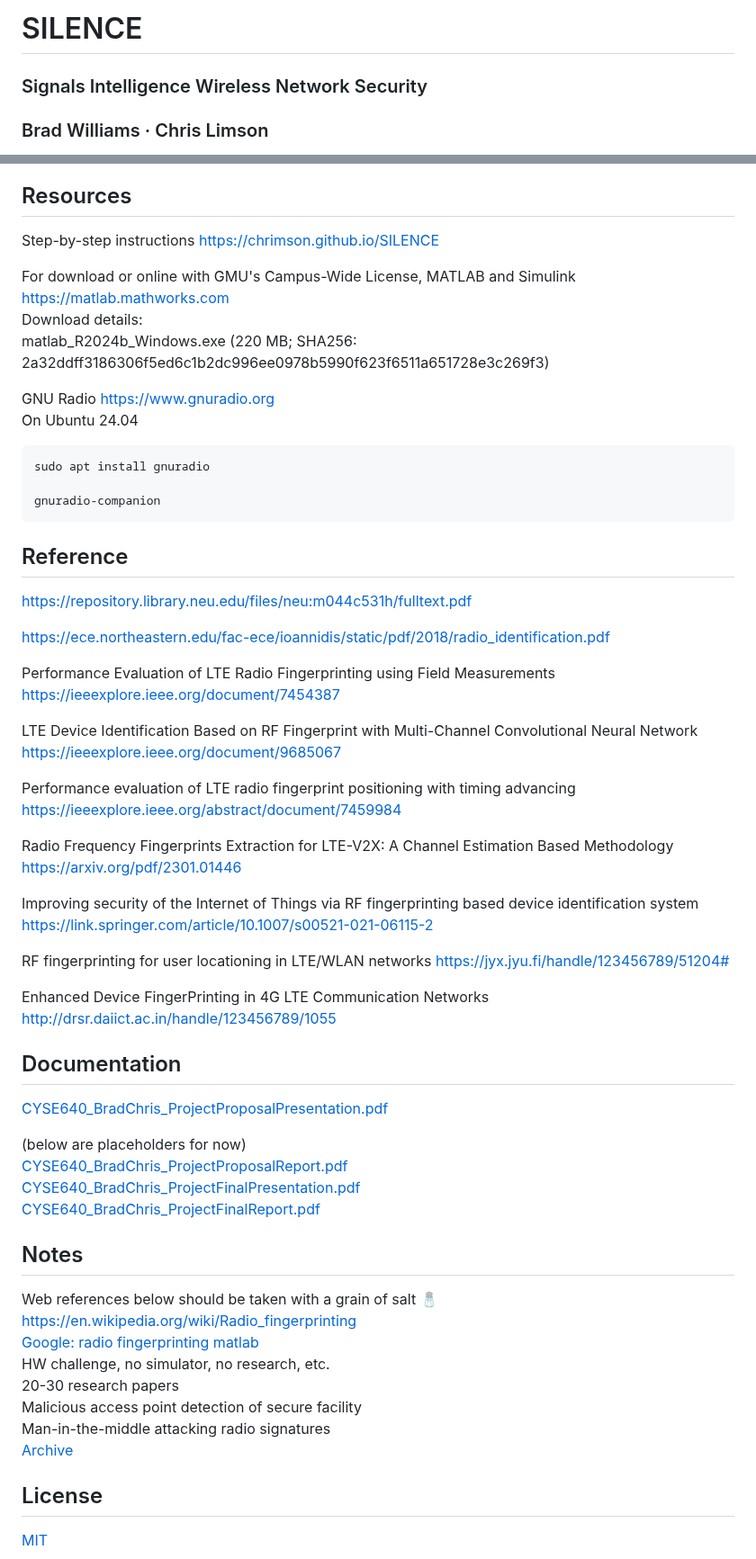
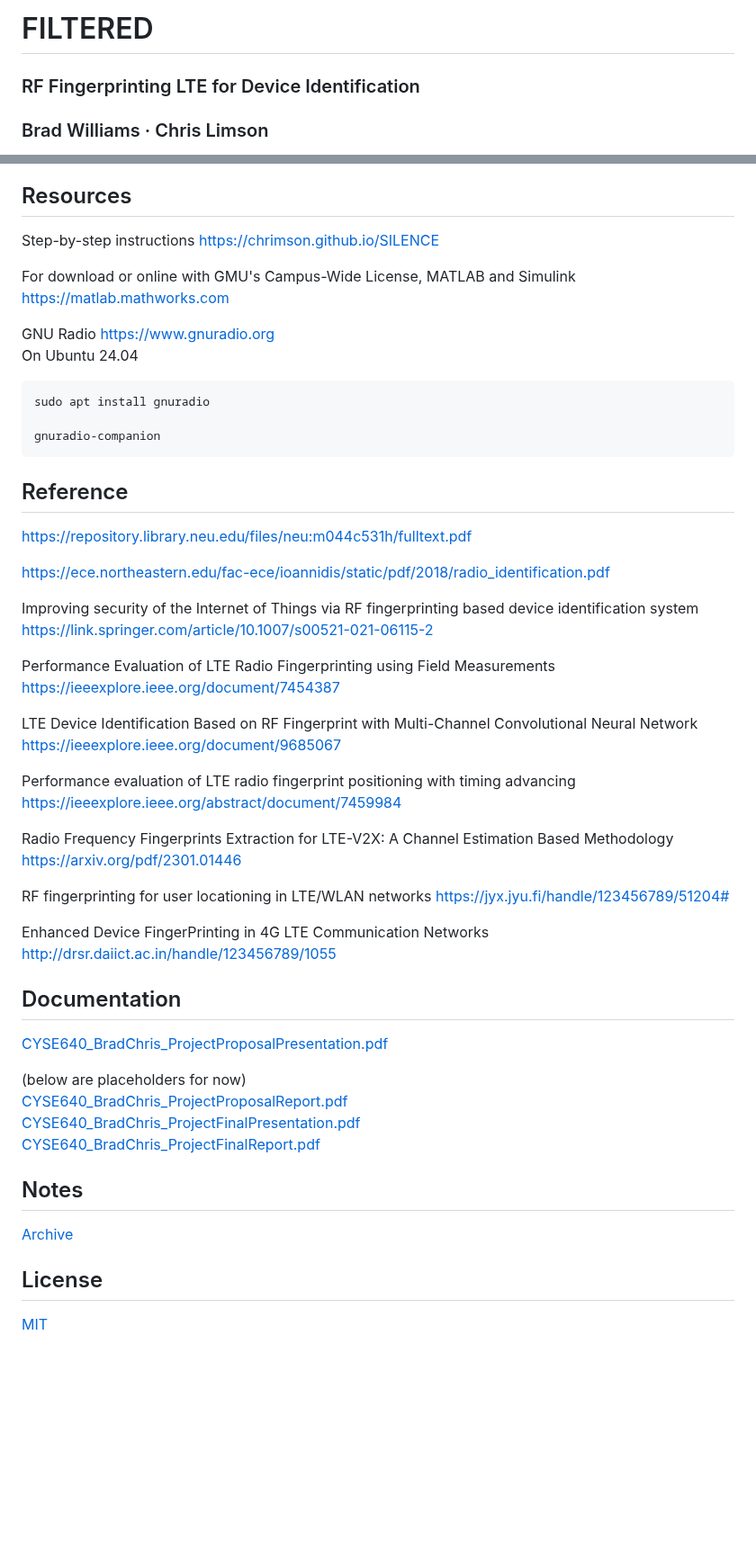
Before and after one commit to chrimson/ML-LTE-RFF, a Markdown page: README.md, 2 parts joined by grey strips. Shown at 90% size. GitHub-like rendering; blank space fills up the shorter version.

````diff
--- a/README.md
+++ b/README.md
@@ -1,6 +1,6 @@
-# SILENCE
+# FILTERED
 
-### Signals Intelligence Wireless Network Security
+### RF Fingerprinting LTE for Device Identification
 ### Brad Williams · Chris Limson
 GMU CYSE 640 Wireless Network Security
 Fall 2024 · Moinul Hossain, PhD
@@ -25,7 +43,5 @@ Step-by-step instructions [https://chrimson.github.io/SILENCE](https://chrimson.
 
 For download or online with GMU's Campus-Wide License, MATLAB and Simulink https://matlab.mathworks.com
-Download details:
-matlab_R2024b_Windows.exe (220 MB; SHA256: 2a32ddff3186306f5ed6c1b2dc996ee0978b5990f623f6511a651728e3c269f3)
 
 GNU Radio https://www.gnuradio.org
 On Ubuntu 24.04
@@ -35,12 +51,12 @@ sudo apt install gnuradio
 gnuradio-companion
 ```
 
-
 ## Reference
-
 [https://repository.library.neu.edu/files/neu:m044c531h/fulltext.pdf](https://repository.library.neu.edu/files/neu:m044c531h/fulltext.pdf)
 
 [https://ece.northeastern.edu/fac-ece/ioannidis/static/pdf/2018/radio_identification.pdf](https://ece.northeastern.edu/fac-ece/ioannidis/static/pdf/2018/radio_identification.pdf)
+
+Improving security of the Internet of Things via RF fingerprinting based device identification system [https://link.springer.com/article/10.1007/s00521-021-06115-2](https://link.springer.com/article/10.1007/s00521-021-06115-2)
 
 Performance Evaluation of LTE Radio Fingerprinting using Field Measurements [https://ieeexplore.ieee.org/document/7454387](https://ieeexplore.ieee.org/document/7454387)
 
@@ -50,12 +66,9 @@ Performance evaluation of LTE radio fingerprint positioning with timing advancin
 
 Radio Frequency Fingerprints Extraction for LTE-V2X: A Channel Estimation Based Methodology [https://arxiv.org/pdf/2301.01446](https://arxiv.org/pdf/2301.01446)
 
-Improving security of the Internet of Things via RF fingerprinting based device identification system [https://link.springer.com/article/10.1007/s00521-021-06115-2](https://link.springer.com/article/10.1007/s00521-021-06115-2)
-
 RF fingerprinting for user locationing in LTE/WLAN networks [https://jyx.jyu.fi/handle/123456789/51204#](https://jyx.jyu.fi/handle/123456789/51204#)
 
 Enhanced Device FingerPrinting in 4G LTE Communication Networks [http://drsr.daiict.ac.in/handle/123456789/1055](http://drsr.daiict.ac.in/handle/123456789/1055)
-
 
 ## Documentation
 [CYSE640_BradChris_ProjectProposalPresentation.pdf](docs/CYSE640_BradChris_ProjectProposalPresentation.pdf)
@@ -65,17 +78,8 @@ Enhanced Device FingerPrinting in 4G LTE Communication Networks [http://drsr.dai
 [CYSE640_BradChris_ProjectFinalPresentation.pdf](docs/CYSE640_BradChris_ProjectFinalPresentation.pdf)
 [CYSE640_BradChris_ProjectFinalReport.pdf](docs/CYSE640_BradChris_ProjectFinalReport.pdf)
 
-
 ## Notes
-Web references below should be taken with a grain of salt 🧂
-https://en.wikipedia.org/wiki/Radio_fingerprinting
-[Google: radio fingerprinting matlab](https://www.google.com/search?q=radio+fingerprinting+matlab&oq=radio+fingerprinting+matlab&gs_lcrp=EgZjaHJvbWUyBggAEEUYOTIKCAEQABiABBiiBDIKCAIQABiABBiiBDIKCAMQABiABBiiBDIKCAQQABiABBiiBDIKCAUQABiABBiiBNIBCTQwOTA0ajFqNKgCDrACAQ&client=ms-android-motorola-rvo3&sourceid=chrome-mobile&ie=UTF-8)
-HW challenge, no simulator, no research, etc.
-20-30 research papers
-Malicious access point detection of secure facility
-Man-in-the-middle attacking radio signatures
 [Archive](archive.md)
-
 
 ## License
 [MIT](LICENSE)
````
Also changed, not shown: other parts of README.md (+26 -8 lines).
